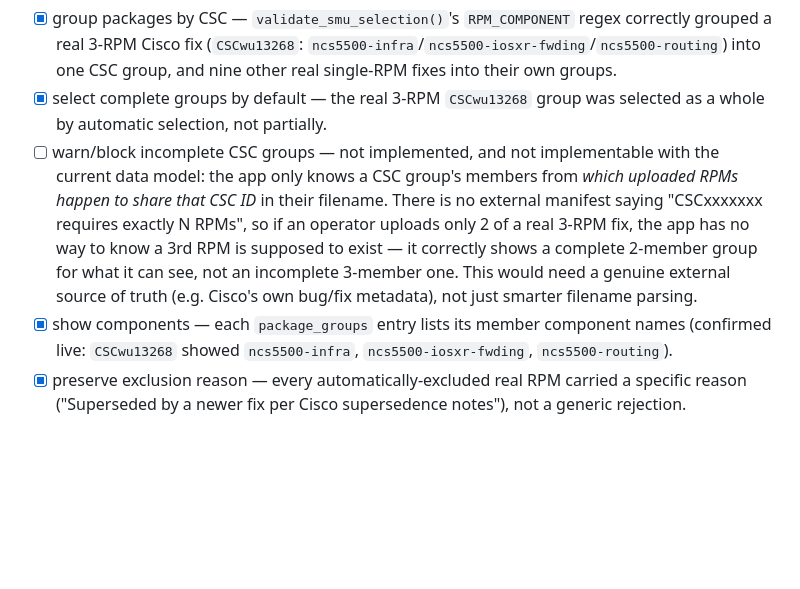
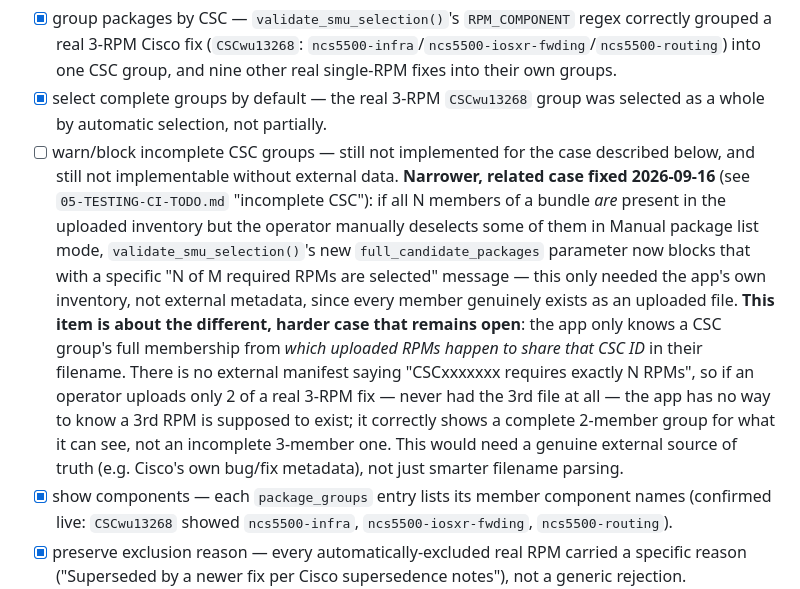
Before and after one commit to patricklind/gisobuild-gui, a Markdown page: docs/todo/02-AUTOMATION-BUILDPLAN-TODO.md, the part around the change. Drawn GitHub-style; blank space fills up the shorter version.

Commit message:
docs: clarify scope boundary between the fixed and still-open incomplete-CSC cases
02-AUTOMATION-BUILDPLAN-TODO.md's "warn/block incomplete CSC groups" entry
predates this session's fix and reads as if the whole problem were
unsolvable without external Cisco metadata. That's still true for one case
(an RPM never uploaded at all) but no longer true for the other (all bundle
members uploaded, operator manually deselects some) - which the previous
commit (295ef86) fixed using only the app's own inventory. Split the note
so the two cases aren't conflated going forward.

Co-Authored-By: Claude Sonnet 5 <noreply@anthropic.com>

```diff
--- a/docs/todo/02-AUTOMATION-BUILDPLAN-TODO.md
+++ b/docs/todo/02-AUTOMATION-BUILDPLAN-TODO.md
@@ -189,16 +189,26 @@ this session was retained afterward per `SECURITY.md`.
       group, and nine other real single-RPM fixes into their own groups.
 - [x] select complete groups by default — the real 3-RPM `CSCwu13268` group
       was selected as a whole by automatic selection, not partially.
-- [ ] warn/block incomplete CSC groups — not implemented, and not
-      implementable with the current data model: the app only knows a CSC
-      group's members from *which uploaded RPMs happen to share that CSC ID*
-      in their filename. There is no external manifest saying "CSCxxxxxxx
-      requires exactly N RPMs", so if an operator uploads only 2 of a real
-      3-RPM fix, the app has no way to know a 3rd RPM is supposed to exist —
-      it correctly shows a complete 2-member group for what it can see, not
-      an incomplete 3-member one. This would need a genuine external source
-      of truth (e.g. Cisco's own bug/fix metadata), not just smarter
-      filename parsing.
+- [ ] warn/block incomplete CSC groups — still not implemented for the case
+      described below, and still not implementable without external data.
+      **Narrower, related case fixed 2026-09-16** (see
+      `05-TESTING-CI-TODO.md` "incomplete CSC"): if all N members of a
+      bundle *are* present in the uploaded inventory but the operator
+      manually deselects some of them in Manual package list mode,
+      `validate_smu_selection()`'s new `full_candidate_packages` parameter
+      now blocks that with a specific "N of M required RPMs are selected"
+      message — this only needed the app's own inventory, not external
+      metadata, since every member genuinely exists as an uploaded file.
+      **This item is about the different, harder case that remains open**:
+      the app only knows a CSC group's full membership from *which uploaded
+      RPMs happen to share that CSC ID* in their filename. There is no
+      external manifest saying "CSCxxxxxxx requires exactly N RPMs", so if
+      an operator uploads only 2 of a real 3-RPM fix — never had the 3rd
+      file at all — the app has no way to know a 3rd RPM is supposed to
+      exist; it correctly shows a complete 2-member group for what it can
+      see, not an incomplete 3-member one. This would need a genuine
+      external source of truth (e.g. Cisco's own bug/fix metadata), not just
+      smarter filename parsing.
 - [x] show components — each `package_groups` entry lists its member
       component names (confirmed live: `CSCwu13268` showed `ncs5500-infra`,
       `ncs5500-iosxr-fwding`, `ncs5500-routing`).
```
